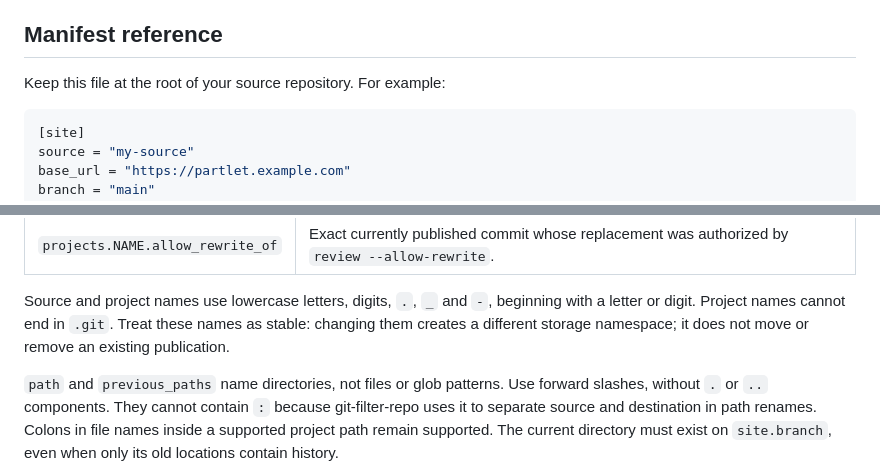
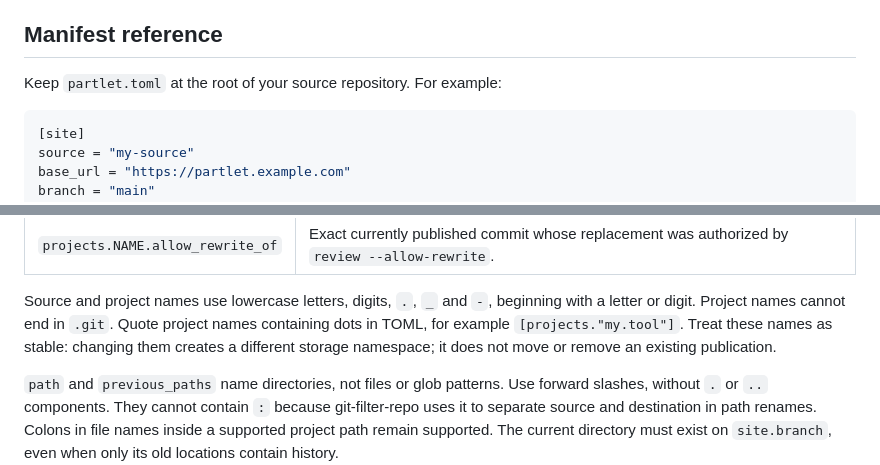
Before and after one commit to vhata/partlet, a Markdown page: docs/PUBLISHING.md, 2 parts joined by grey strips. GitHub-like rendering.

Commit message:
Clarify manifest filename and dotted project names

````diff
--- a/docs/PUBLISHING.md
+++ b/docs/PUBLISHING.md
@@ -12,7 +12,7 @@ needs your private repository or the publisher's write credentials.
 
 ## Manifest reference
 
-Keep this file at the root of your source repository. For example:
+Keep `partlet.toml` at the root of your source repository. For example:
 
 ```toml
 [site]
@@ -47,8 +47,10 @@ branch.
 
 Source and project names use lowercase letters, digits, `.`, `_` and
 `-`, beginning with a letter or digit. Project names cannot end in
-`.git`. Treat these names as stable: changing them creates a different
-storage namespace; it does not move or remove an existing publication.
+`.git`. Quote project names containing dots in TOML, for example
+`[projects."my.tool"]`. Treat these names as stable: changing them
+creates a different storage namespace; it does not move or remove an
+existing publication.
 
 `path` and `previous_paths` name directories, not files or glob
 patterns. Use forward slashes, without `.` or `..` components. They
````
